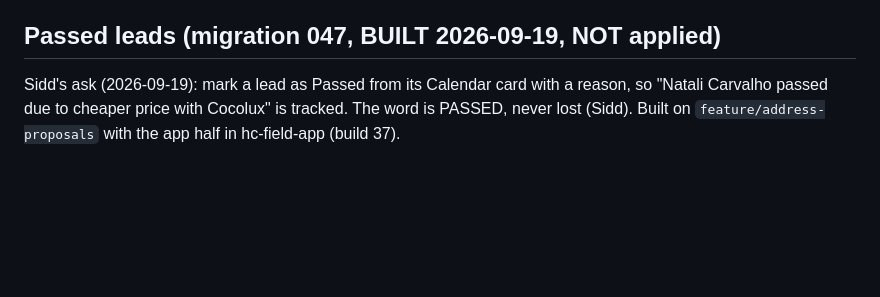
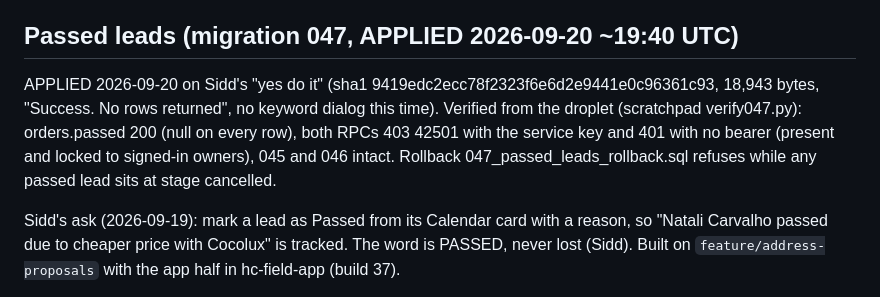
Before and after one commit to siddsaxena-master/hc-dashboard, a Markdown page: CLAUDE.md, the part around the change. Drawn GitHub-style; blank space fills up the shorter version.

Commit message:
record migration 047 applied 2026-09-20
Co-Authored-By: Claude Opus 5 <noreply@anthropic.com>

```diff
--- a/CLAUDE.md
+++ b/CLAUDE.md
@@ -594,7 +594,9 @@ fingerprints them, the postflight compares).
   (build 31+) carries two until its next foreground sweep. Apply with no
   open shift when possible. Needs Sidd's exact "yes do it".
 
-## Passed leads (migration 047, BUILT 2026-09-19, NOT applied)
+## Passed leads (migration 047, APPLIED 2026-09-20 ~19:40 UTC)
+
+APPLIED 2026-09-20 on Sidd's "yes do it" (sha1 9419edc2ecc78f2323f6e6d2e9441e0c96361c93, 18,943 bytes, "Success. No rows returned", no keyword dialog this time). Verified from the droplet (scratchpad verify047.py): orders.passed 200 (null on every row), both RPCs 403 42501 with the service key and 401 with no bearer (present and locked to signed-in owners), 045 and 046 intact. Rollback 047_passed_leads_rollback.sql refuses while any passed lead sits at stage cancelled.
 
 Sidd's ask (2026-09-19): mark a lead as Passed from its Calendar card with
 a reason, so "Natali Carvalho passed due to cheaper price with Cocolux" is
```
